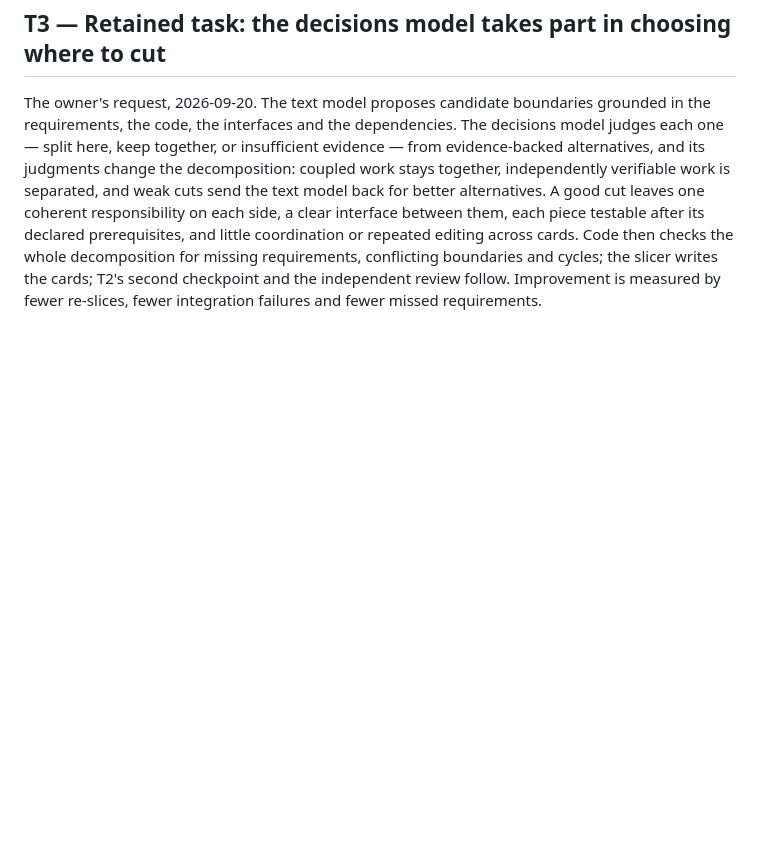
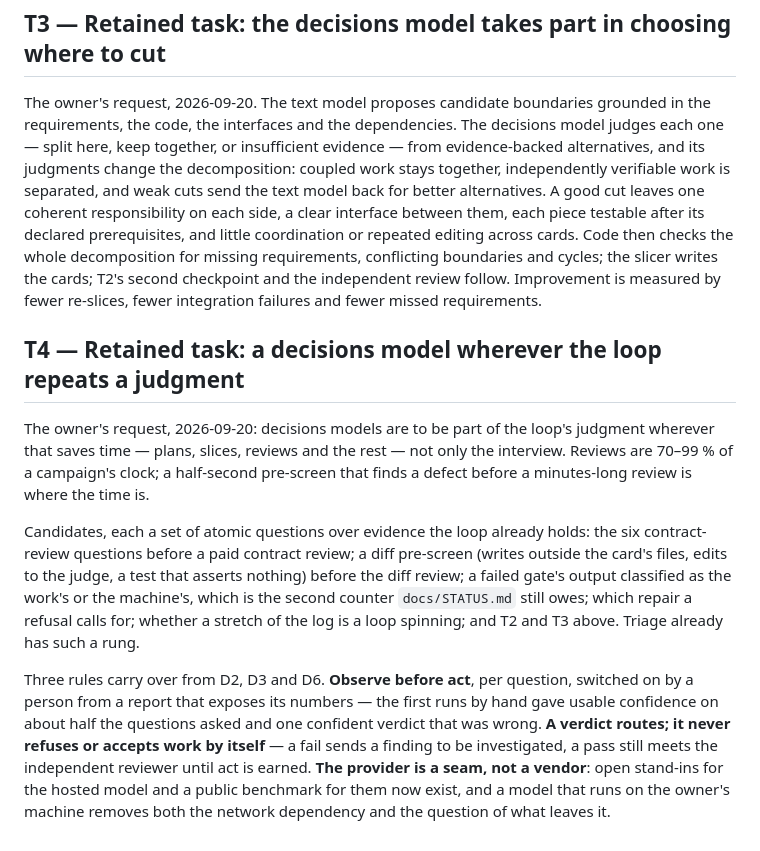
Before and after one commit to cocodedk/graph-loop, a Markdown page: docs/rfc/grilling-stage-decisions.md, the part around the change. Drawn GitHub-style; blank space fills up the shorter version.

Commit message:
docs(rfc): task T4 — a decisions model wherever the loop repeats a judgment
Co-Authored-By: Claude Fable 5.1 <noreply@anthropic.com>
Claude-Session: https://claude.ai/code/session_0153tDpc4dQEr8gwaSYkfE1B

```diff
--- a/docs/rfc/grilling-stage-decisions.md
+++ b/docs/rfc/grilling-stage-decisions.md
@@ -173,3 +173,26 @@ coordination or repeated editing across cards. Code then checks the whole decomp
 missing requirements, conflicting boundaries and cycles; the slicer writes the cards; T2's
 second checkpoint and the independent review follow. Improvement is measured by fewer
 re-slices, fewer integration failures and fewer missed requirements.
+
+## T4 — Retained task: a decisions model wherever the loop repeats a judgment
+
+The owner's request, 2026-09-20: decisions models are to be part of the loop's judgment
+wherever that saves time — plans, slices, reviews and the rest — not only the interview.
+Reviews are 70–99 % of a campaign's clock; a half-second pre-screen that finds a defect before
+a minutes-long review is where the time is.
+
+Candidates, each a set of atomic questions over evidence the loop already holds: the six
+contract-review questions before a paid contract review; a diff pre-screen (writes outside
+the card's files, edits to the judge, a test that asserts nothing) before the diff review;
+a failed gate's output classified as the work's or the machine's, which is the second
+counter `docs/STATUS.md` still owes; which repair a refusal calls for; whether a stretch of
+the log is a loop spinning; and T2 and T3 above. Triage already has such a rung.
+
+Three rules carry over from D2, D3 and D6. **Observe before act**, per question, switched
+on by a person from a report that exposes its numbers — the first runs by hand gave usable
+confidence on about half the questions asked and one confident verdict that was wrong.
+**A verdict routes; it never refuses or accepts work by itself** — a fail sends a finding to
+be investigated, a pass still meets the independent reviewer until act is earned. **The
+provider is a seam, not a vendor**: open stand-ins for the hosted model and a public
+benchmark for them now exist, and a model that runs on the owner's machine removes both the
+network dependency and the question of what leaves it.
```
